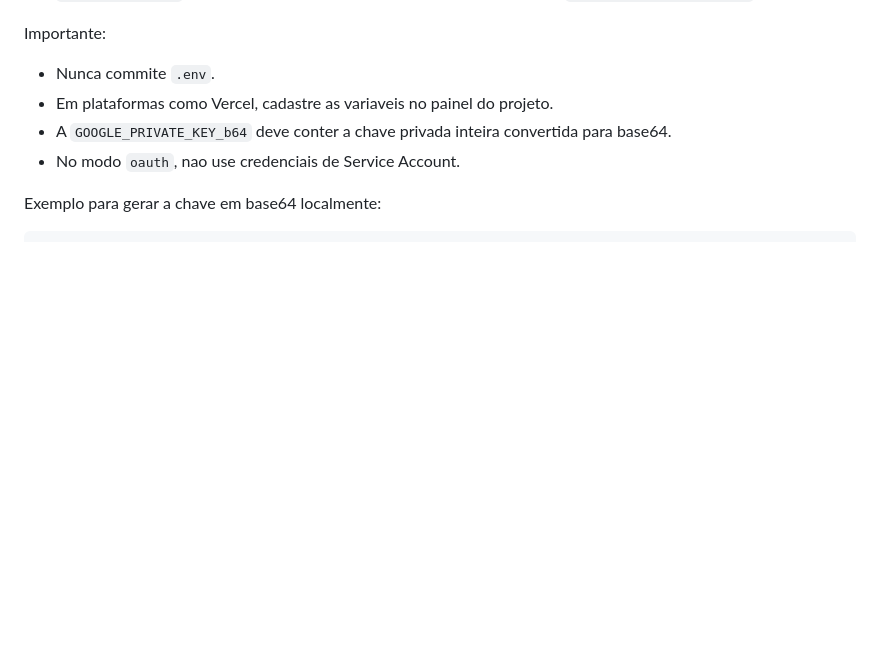
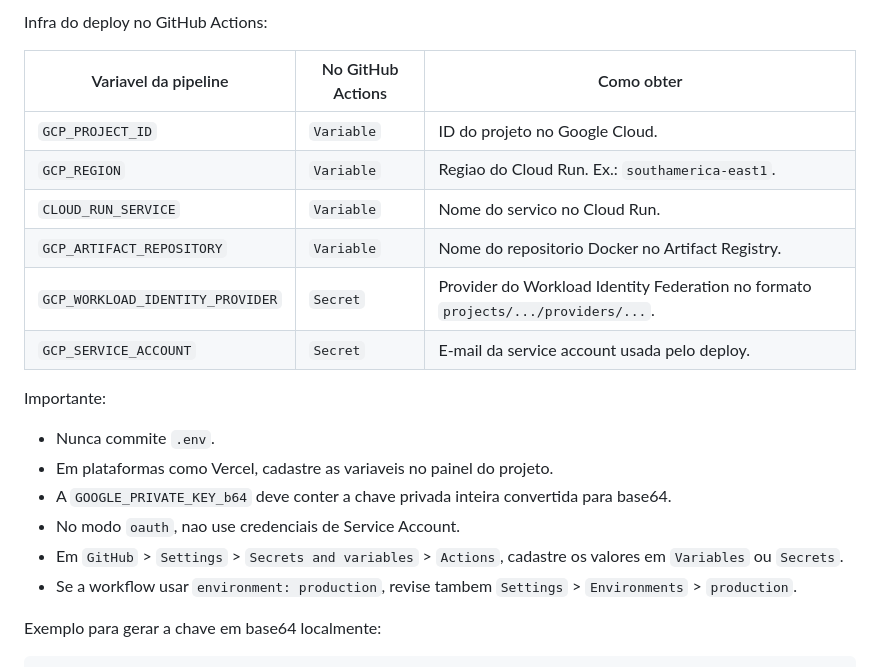
Before and after one commit to lorenz-lukas/wedding-drive-project, a Markdown page: README.md, the part around one of its changes. Drawn GitHub-style; blank space fills up the shorter version.

Commit message:
docs: adding secrets source in readme

```diff
--- a/README.md
+++ b/README.md
@@ -91,9 +122,22 @@ Use o arquivo `.env.example` como base:
+Infra do deploy no GitHub Actions:
+
+| Variavel da pipeline | No GitHub Actions | Como obter |
+| --- | --- | --- |
+| `GCP_PROJECT_ID` | `Variable` | ID do projeto no Google Cloud. |
+| `GCP_REGION` | `Variable` | Regiao do Cloud Run. Ex.: `southamerica-east1`. |
+| `CLOUD_RUN_SERVICE` | `Variable` | Nome do servico no Cloud Run. |
+| `GCP_ARTIFACT_REPOSITORY` | `Variable` | Nome do repositorio Docker no Artifact Registry. |
+| `GCP_WORKLOAD_IDENTITY_PROVIDER` | `Secret` | Provider do Workload Identity Federation no formato `projects/.../providers/...`. |
+| `GCP_SERVICE_ACCOUNT` | `Secret` | E-mail da service account usada pelo deploy. |
+
 Importante:
 
 - Nunca commite `.env`.
 - Em plataformas como Vercel, cadastre as variaveis no painel do projeto.
 - A `GOOGLE_PRIVATE_KEY_b64` deve conter a chave privada inteira convertida para base64.
 - No modo `oauth`, nao use credenciais de Service Account.
+- Em `GitHub` > `Settings` > `Secrets and variables` > `Actions`, cadastre os valores em `Variables` ou `Secrets`.
+- Se a workflow usar `environment: production`, revise tambem `Settings` > `Environments` > `production`.
 
 Exemplo para gerar a chave em base64 localmente:
 
```
Also changed, not shown: other parts of README.md (+31 -0 lines).
